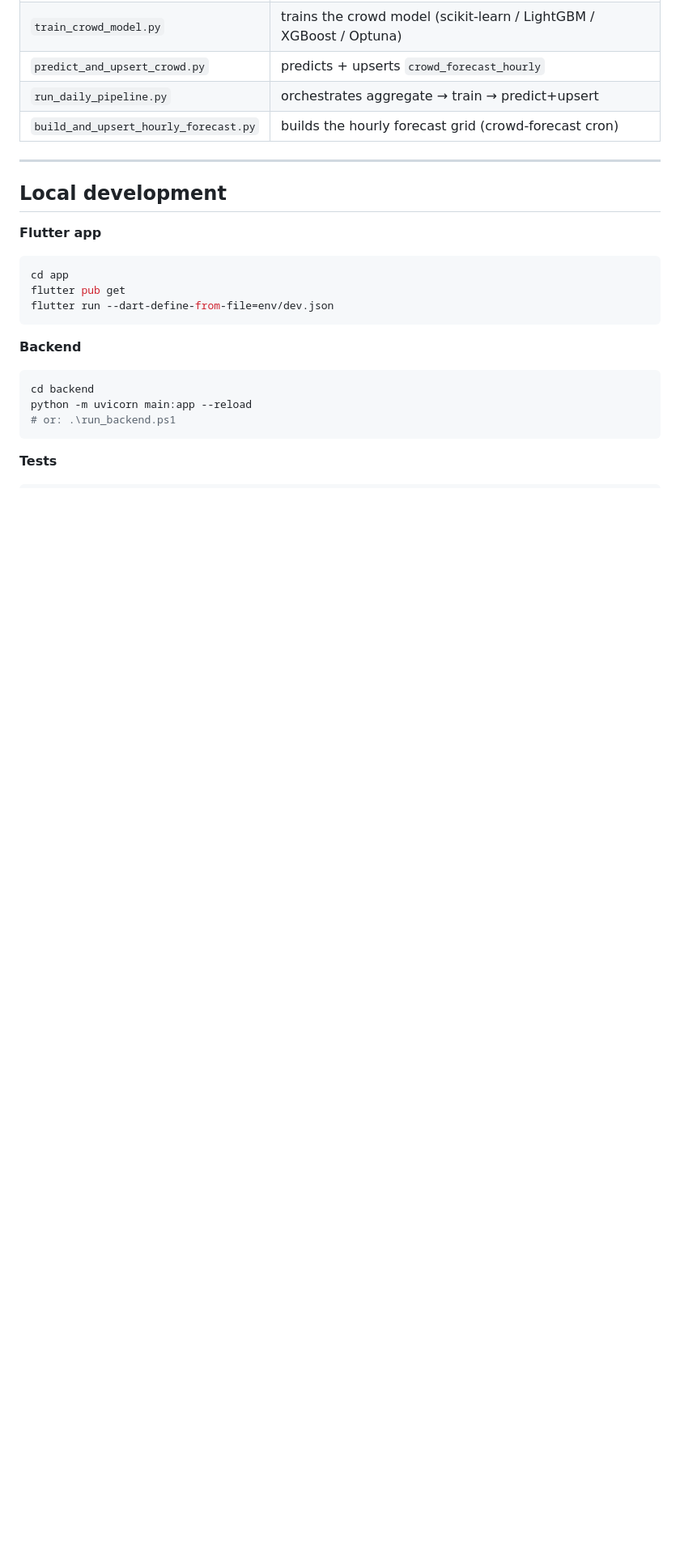
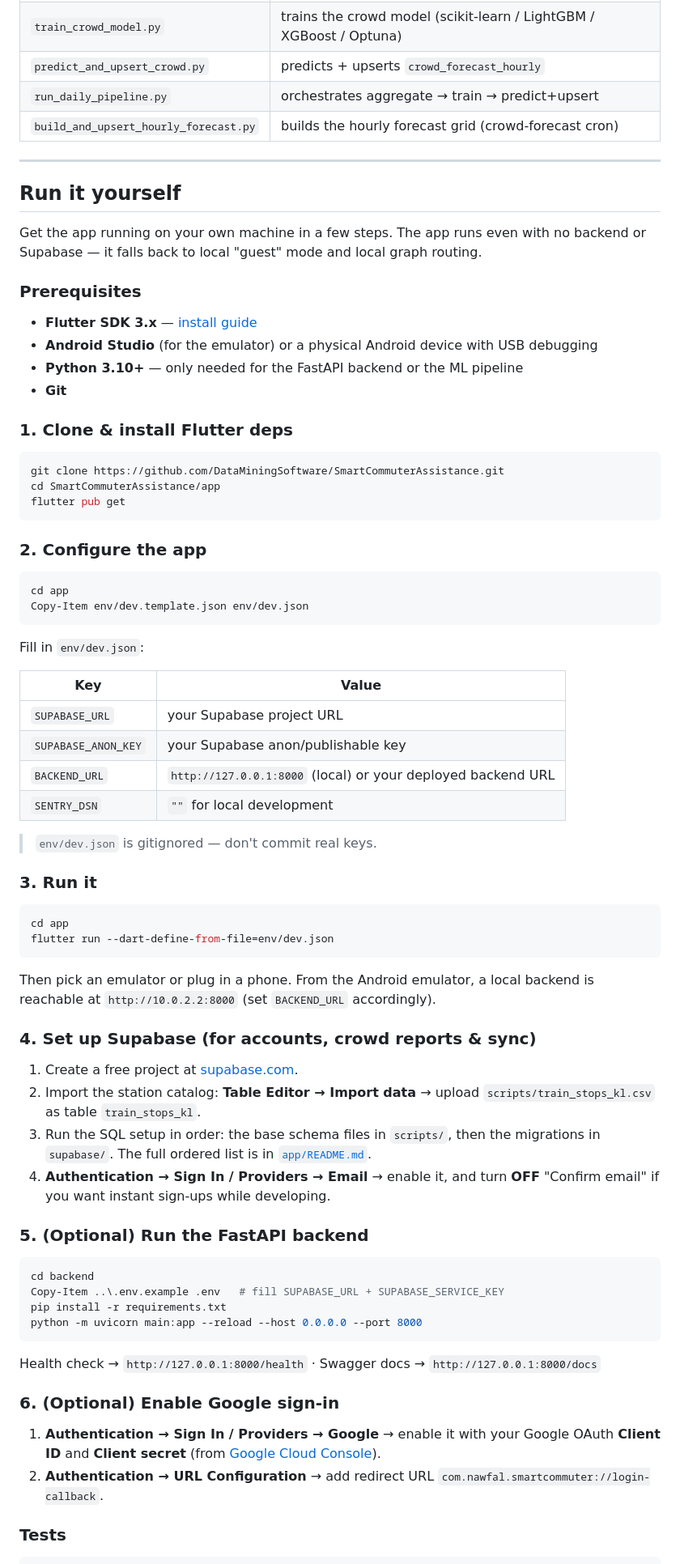
Before and after one commit to DataMiningSoftware/SmartCommuterAssistance, a Markdown page: README.md, the part around one of its changes. Shown at 81% size. Rendered like a GitHub page; blank space fills up the shorter version.

Commit message:
Explain all app pages and add run-it-yourself setup guide

````diff
--- a/README.md
+++ b/README.md
@@ -309,21 +300,64 @@ The full file-by-file index lives in [`PROJECT_FILES.txt`](PROJECT_FILES.txt). T
 
 ---
 
-## Local development
+## Run it yourself
 
-**Flutter app**
+Get the app running on your own machine in a few steps. The app runs even with no backend or Supabase — it falls back to local "guest" mode and local graph routing.
+
+### Prerequisites
+- **Flutter SDK 3.x** — [install guide](https://docs.flutter.dev/get-started/install)
+- **Android Studio** (for the emulator) or a physical Android device with USB debugging
+- **Python 3.10+** — only needed for the FastAPI backend or the ML pipeline
+- **Git**
+
+### 1. Clone & install Flutter deps
+```bash
+git clone https://github.com/DataMiningSoftware/SmartCommuterAssistance.git
+cd SmartCommuterAssistance/app
+flutter pub get
+```
+
+### 2. Configure the app
 ```bash
 cd app
-flutter pub get
+Copy-Item env/dev.template.json env/dev.json
+```
+Fill in `env/dev.json`:
+
+| Key | Value |
+|---|---|
+| `SUPABASE_URL` | your Supabase project URL |
+| `SUPABASE_ANON_KEY` | your Supabase anon/publishable key |
+| `BACKEND_URL` | `http://127.0.0.1:8000` (local) or your deployed backend URL |
+| `SENTRY_DSN` | `""` for local development |
+
+> `env/dev.json` is gitignored — don't commit real keys.
+
+### 3. Run it
+```bash
+cd app
 flutter run --dart-define-from-file=env/dev.json
 ```
+Then pick an emulator or plug in a phone. From the Android emulator, a local backend is reachable at `http://10.0.2.2:8000` (set `BACKEND_URL` accordingly).
 
-**Backend**
+### 4. Set up Supabase (for accounts, crowd reports & sync)
+1. Create a free project at [supabase.com](https://supabase.com).
+2. Import the station catalog: **Table Editor → Import data** → upload `scripts/train_stops_kl.csv` as table `train_stops_kl`.
+3. Run the SQL setup in order: the base schema files in `scripts/`, then the migrations in `supabase/`. The full ordered list is in [`app/README.md`](app/README.md#supabase-setup).
+4. **Authentication → Sign In / Providers → Email** → enable it, and turn **OFF** "Confirm email" if you want instant sign-ups while developing.
+
+### 5. (Optional) Run the FastAPI backend
 ```bash
 cd backend
-python -m uvicorn main:app --reload
-# or: .\run_backend.ps1
+Copy-Item ..\.env.example .env   # fill SUPABASE_URL + SUPABASE_SERVICE_KEY
+pip install -r requirements.txt
+python -m uvicorn main:app --reload --host 0.0.0.0 --port 8000
 ```
+Health check → `http://127.0.0.1:8000/health` · Swagger docs → `http://127.0.0.1:8000/docs`
 
-**Tests**
+### 6. (Optional) Enable Google sign-in
+1. **Authentication → Sign In / Providers → Google** → enable it with your Google OAuth **Client ID** and **Client secret** (from [Google Cloud Console](https://console.cloud.google.com/apis/credentials)).
+2. **Authentication → URL Configuration** → add redirect URL `com.nawfal.smartcommuter://login-callback`.
+
+### Tests
 ```bash
````
Also changed, not shown: other parts of README.md (+4 -19 lines).
